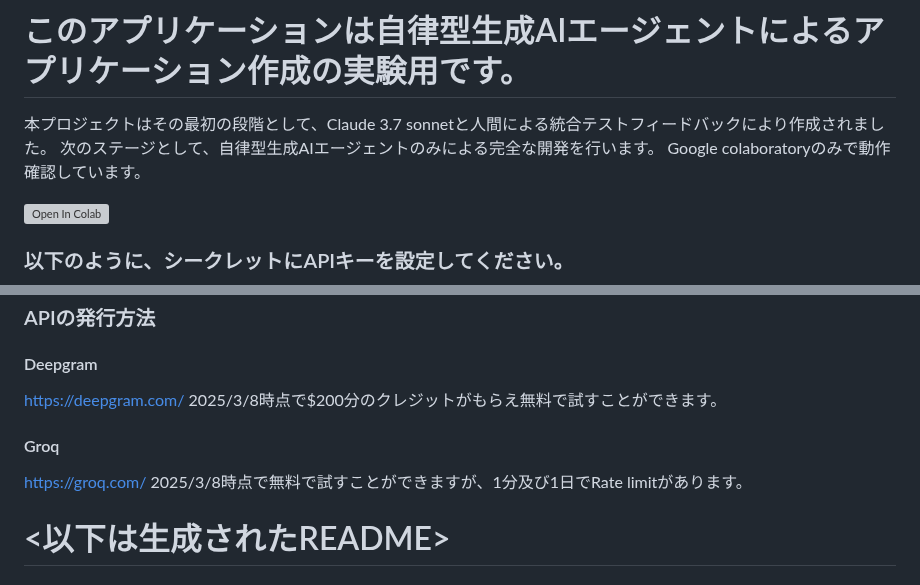
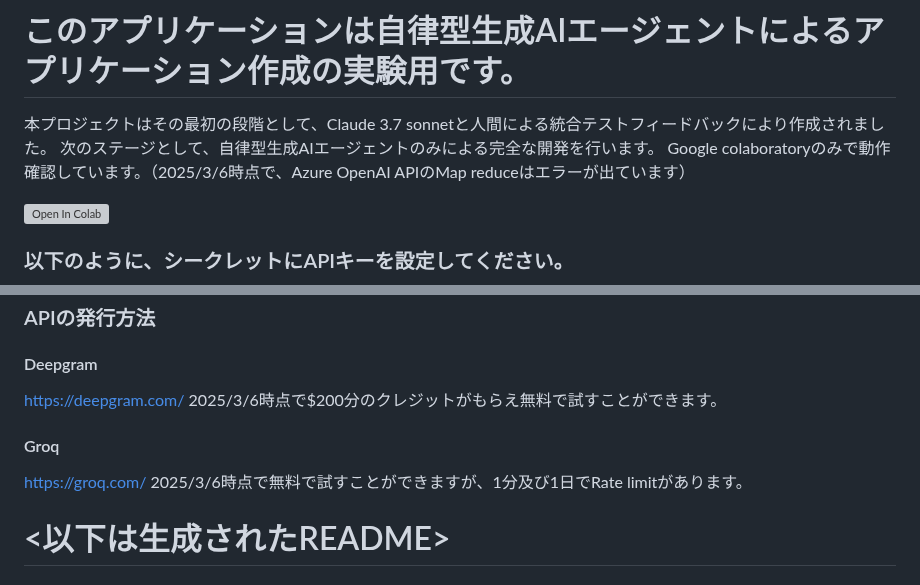
Before and after one commit to nororo/meeting_summary, a Markdown page: README.md, 2 parts joined by grey strips. Rendered like a GitHub page; grey boxes are pictures that could not be loaded.

```diff
--- a/README.md
+++ b/README.md
@@ -1,7 +1,7 @@
 # このアプリケーションは自律型生成AIエージェントによるアプリケーション作成の実験用です。
 本プロジェクトはその最初の段階として、Claude 3.7 sonnetと人間による統合テストフィードバックにより作成されました。
 次のステージとして、自律型生成AIエージェントのみによる完全な開発を行います。
-Google colaboratoryのみで動作確認しています。
+Google colaboratoryのみで動作確認しています。（2025/3/6時点で、Azure OpenAI APIのMap reduceはエラーが出ています）
 
 
 [![Open In Colab](https://colab.research.google.com/assets/colab-badge.svg)](https://colab.research.google.com/drive/1rawlZkhjdfo-YKKbBmxYYbm0EjfjMVRh?usp=sharing)
@@ -11,11 +11,11 @@ Google colaboratoryのみで動作確認しています。
 ### APIの発行方法
 #### Deepgram
 https://deepgram.com/
-2025/3/8時点で$200分のクレジットがもらえ無料で試すことができます。
+2025/3/6時点で$200分のクレジットがもらえ無料で試すことができます。
 
 #### Groq
 https://groq.com/
-2025/3/8時点で無料で試すことができますが、1分及び1日でRate limitがあります。
+2025/3/6時点で無料で試すことができますが、1分及び1日でRate limitがあります。
 
 
 
```
